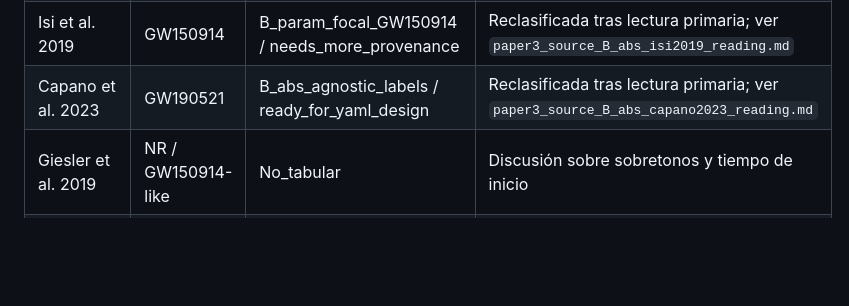
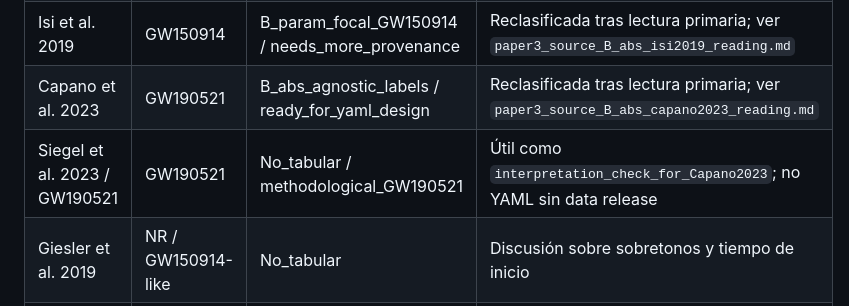
Before and after one commit to nacho09021973/ringest_fase_3, a Markdown page: docs/paper3_literature_triage_notes.md, the part around the change. Drawn GitHub-style; blank space fills up the shorter version.

```diff
--- a/docs/paper3_literature_triage_notes.md
+++ b/docs/paper3_literature_triage_notes.md
@@ -30,6 +30,7 @@ No autoriza todavía la creación de YAML B ni la transcripción de valores num
 | Abbott et al. PRD 103, 122002 (2021) / Table IX | muchos eventos solapados con baseline A | A_prime_internal_LVK_TGR | Alta utilidad para auditar heterogeneidad interna; no fuente B externa |
 | Isi et al. 2019 | GW150914 | B_param_focal_GW150914 / needs_more_provenance | Reclasificada tras lectura primaria; ver `paper3_source_B_abs_isi2019_reading.md` |
 | Capano et al. 2023 | GW190521 | B_abs_agnostic_labels / ready_for_yaml_design | Reclasificada tras lectura primaria; ver `paper3_source_B_abs_capano2023_reading.md` |
+| Siegel et al. 2023 / GW190521 | GW190521 | No_tabular / methodological_GW190521 | Útil como `interpretation_check_for_Capano2023`; no YAML sin data release |
 | Giesler et al. 2019 | NR / GW150914-like | No_tabular | Discusión sobre sobretonos y tiempo de inicio |
 | Finch & Moore 2022 | GW150914 | No_tabular provisional | Discusión de estabilidad/sensibilidad |
 
```
Also changed, not shown: docs/paper3_source_B_abs_capano2023_reading.md (+1 -0 lines), docs/paper3_source_siegel2023_GW190521_reading.md (added, +50 -0 lines).
